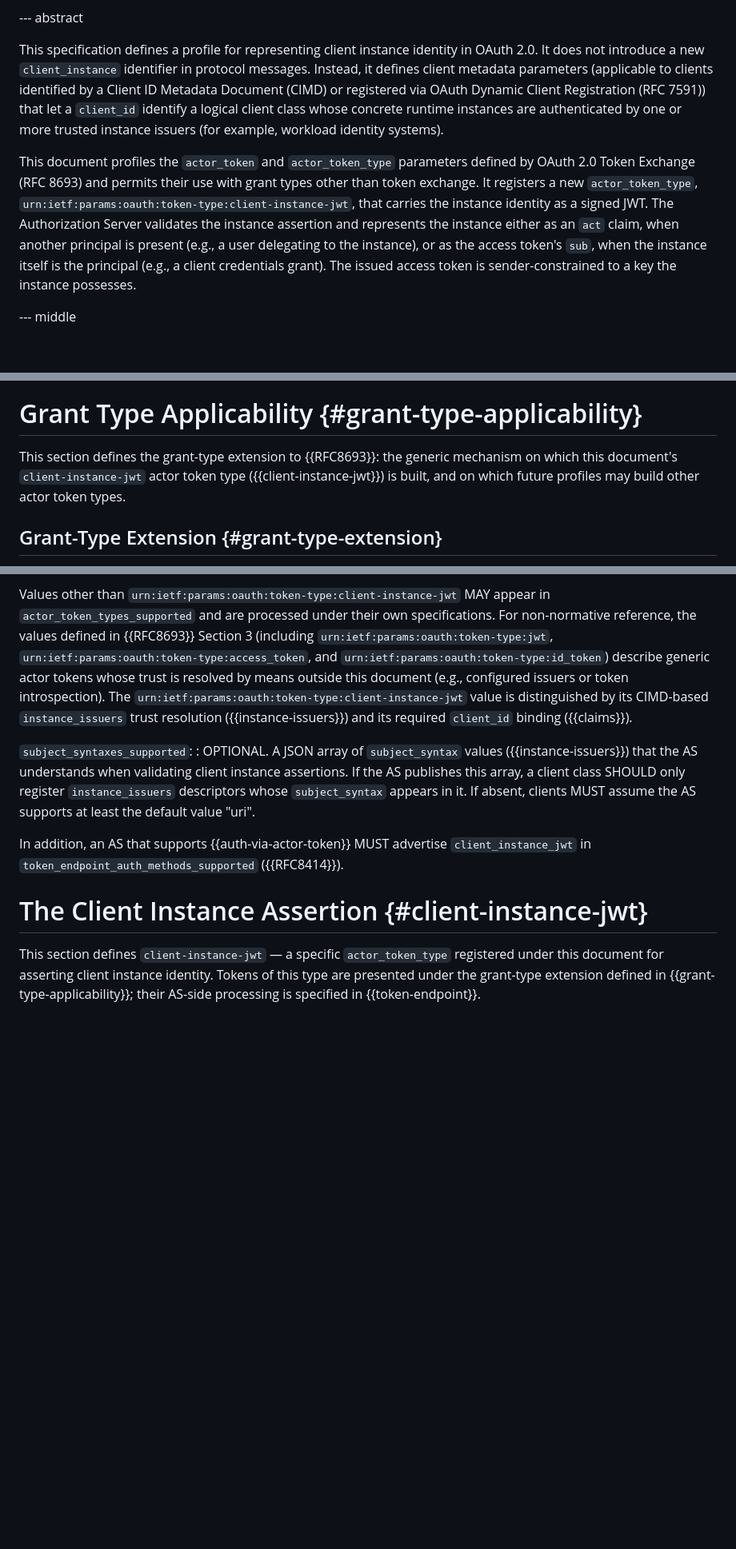
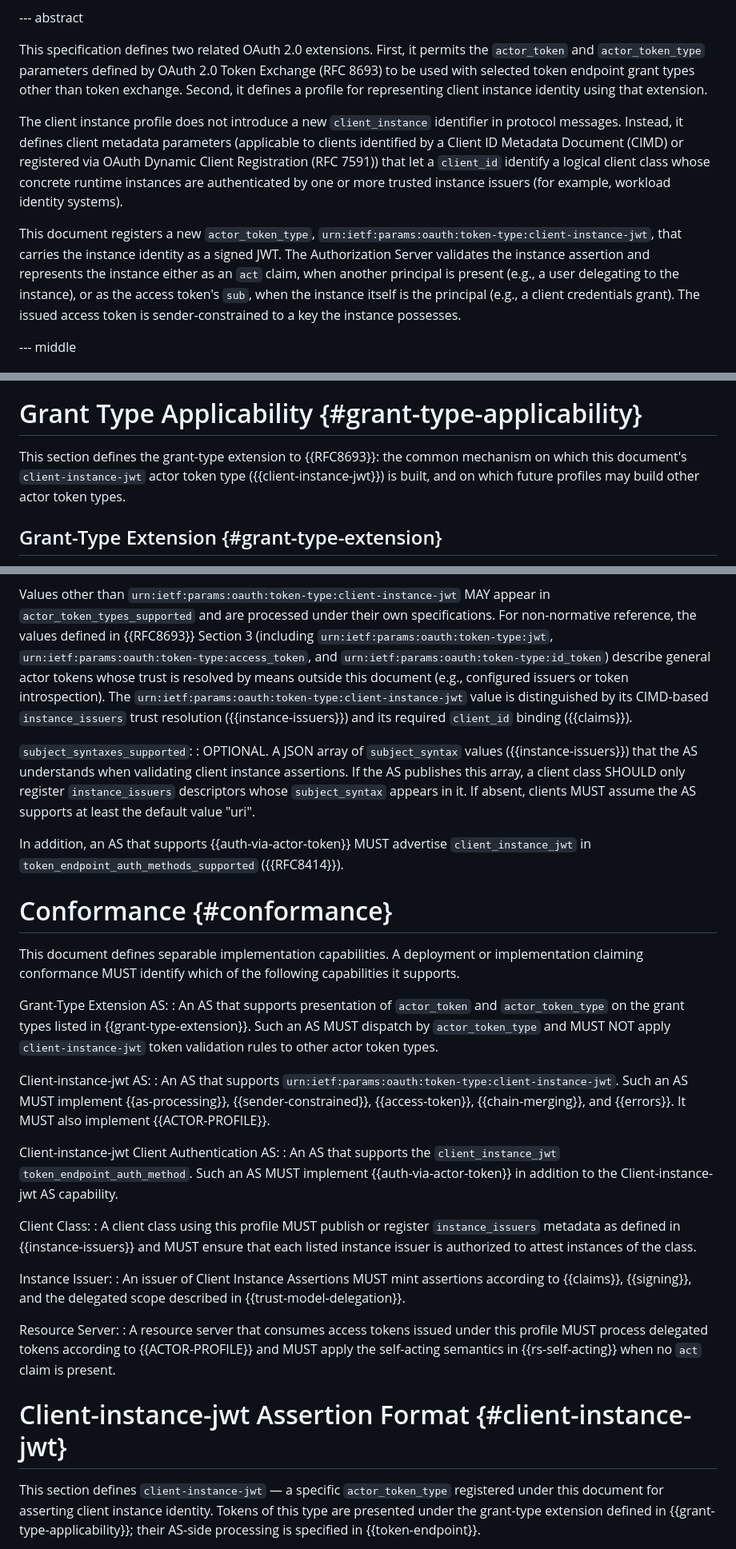
Before and after one commit to mcguinness/draft-mcguinness-oauth-client-instance-actor-assertion, a Markdown page: draft-mcguinness-oauth-client-instance-actor-assertion.md, 3 parts joined by grey strips. Shown at 80% size. GitHub-like rendering; blank space fills up the shorter version.

```diff
--- a/draft-mcguinness-oauth-client-instance-actor-assertion.md
+++ b/draft-mcguinness-oauth-client-instance-actor-assertion.md
@@ -69,8 +69,13 @@ informative:
 
 --- abstract
 
-This specification defines a profile for representing client instance
-identity in OAuth 2.0. It does not introduce a new `client_instance`
+This specification defines two related OAuth 2.0 extensions. First, it
+permits the `actor_token` and `actor_token_type` parameters defined by
+OAuth 2.0 Token Exchange (RFC 8693) to be used with selected token
+endpoint grant types other than token exchange. Second, it defines a
+profile for representing client instance identity using that extension.
+
+The client instance profile does not introduce a new `client_instance`
 identifier in protocol messages. Instead, it defines client metadata
 parameters (applicable to clients identified by a Client ID Metadata
 Document (CIMD) or registered via OAuth Dynamic Client Registration
@@ -78,17 +83,15 @@ Document (CIMD) or registered via OAuth Dynamic Client Registration
 whose concrete runtime instances are authenticated by one or more
 trusted instance issuers (for example, workload identity systems).
 
-This document profiles the `actor_token` and `actor_token_type`
-parameters defined by OAuth 2.0 Token Exchange (RFC 8693) and permits
-their use with grant types other than token exchange. It registers a
-new `actor_token_type`, `urn:ietf:params:oauth:token-type:client-instance-jwt`,
-that carries the instance identity as a signed JWT. The Authorization
-Server validates the instance assertion and represents the instance either
-as an `act` claim, when another principal is present (e.g., a user
-delegating to the instance), or as the access token's `sub`, when
-the instance itself is the principal (e.g., a client credentials
-grant). The issued access token is sender-constrained to a key the
-instance possesses.
+This document registers a new `actor_token_type`,
+`urn:ietf:params:oauth:token-type:client-instance-jwt`, that carries
+the instance identity as a signed JWT. The Authorization Server
+validates the instance assertion and represents the instance either as
+an `act` claim, when another principal is present (e.g., a user
+delegating to the instance), or as the access token's `sub`, when the
+instance itself is the principal (e.g., a client credentials grant).
+The issued access token is sender-constrained to a key the instance
+possesses.
 
 
 --- middle
@@ -440,7 +452,7 @@ of registration between the organizations.
 # Grant Type Applicability {#grant-type-applicability}
 
 This section defines the grant-type extension to {{RFC8693}}: the
-generic mechanism on which this document's `client-instance-jwt`
+common mechanism on which this document's `client-instance-jwt`
 actor token type ({{client-instance-jwt}}) is built, and on which
 future profiles may build other actor token types.
 
@@ -779,7 +791,7 @@ their own specifications. For non-normative reference, the values
 defined in {{RFC8693}} Section 3 (including
 `urn:ietf:params:oauth:token-type:jwt`,
 `urn:ietf:params:oauth:token-type:access_token`, and
-`urn:ietf:params:oauth:token-type:id_token`) describe generic actor
+`urn:ietf:params:oauth:token-type:id_token`) describe general actor
 tokens whose trust is resolved by means outside this document (e.g.,
 configured issuers or token introspection). The
 `urn:ietf:params:oauth:token-type:client-instance-jwt` value is
@@ -799,7 +811,50 @@ In addition, an AS that supports {{auth-via-actor-token}} MUST
 advertise `client_instance_jwt` in
 `token_endpoint_auth_methods_supported` ({{RFC8414}}).
 
-# The Client Instance Assertion {#client-instance-jwt}
+# Conformance {#conformance}
+
+This document defines separable implementation capabilities. A
+deployment or implementation claiming conformance MUST identify which
+of the following capabilities it supports.
+
+Grant-Type Extension AS:
+: An AS that supports presentation of `actor_token` and
+  `actor_token_type` on the grant types listed in
+  {{grant-type-extension}}. Such an AS MUST dispatch by
+  `actor_token_type` and MUST NOT apply `client-instance-jwt` token
+  validation rules to other actor token types.
+
+Client-instance-jwt AS:
+: An AS that supports
+  `urn:ietf:params:oauth:token-type:client-instance-jwt`. Such an AS
+  MUST implement {{as-processing}}, {{sender-constrained}},
+  {{access-token}}, {{chain-merging}}, and {{errors}}. It MUST also
+  implement {{ACTOR-PROFILE}}.
+
+Client-instance-jwt Client Authentication AS:
+: An AS that supports the `client_instance_jwt`
+  `token_endpoint_auth_method`. Such an AS MUST implement
+  {{auth-via-actor-token}} in addition to the Client-instance-jwt AS
+  capability.
+
+Client Class:
+: A client class using this profile MUST publish or register
+  `instance_issuers` metadata as defined in {{instance-issuers}} and
+  MUST ensure that each listed instance issuer is authorized to attest
+  instances of the class.
+
+Instance Issuer:
+: An issuer of Client Instance Assertions MUST mint assertions
+  according to {{claims}}, {{signing}}, and the delegated scope
+  described in {{trust-model-delegation}}.
+
+Resource Server:
+: A resource server that consumes access tokens issued under this
+  profile MUST process delegated tokens according to
+  {{ACTOR-PROFILE}} and MUST apply the self-acting semantics in
+  {{rs-self-acting}} when no `act` claim is present.
+
+# Client-instance-jwt Assertion Format {#client-instance-jwt}
 
 This section defines `client-instance-jwt` — a specific
 `actor_token_type` registered under this document for asserting
```
Also changed, not shown: other parts of draft-mcguinness-oauth-client-instance-actor-assertion.md (+201 -128 lines).
